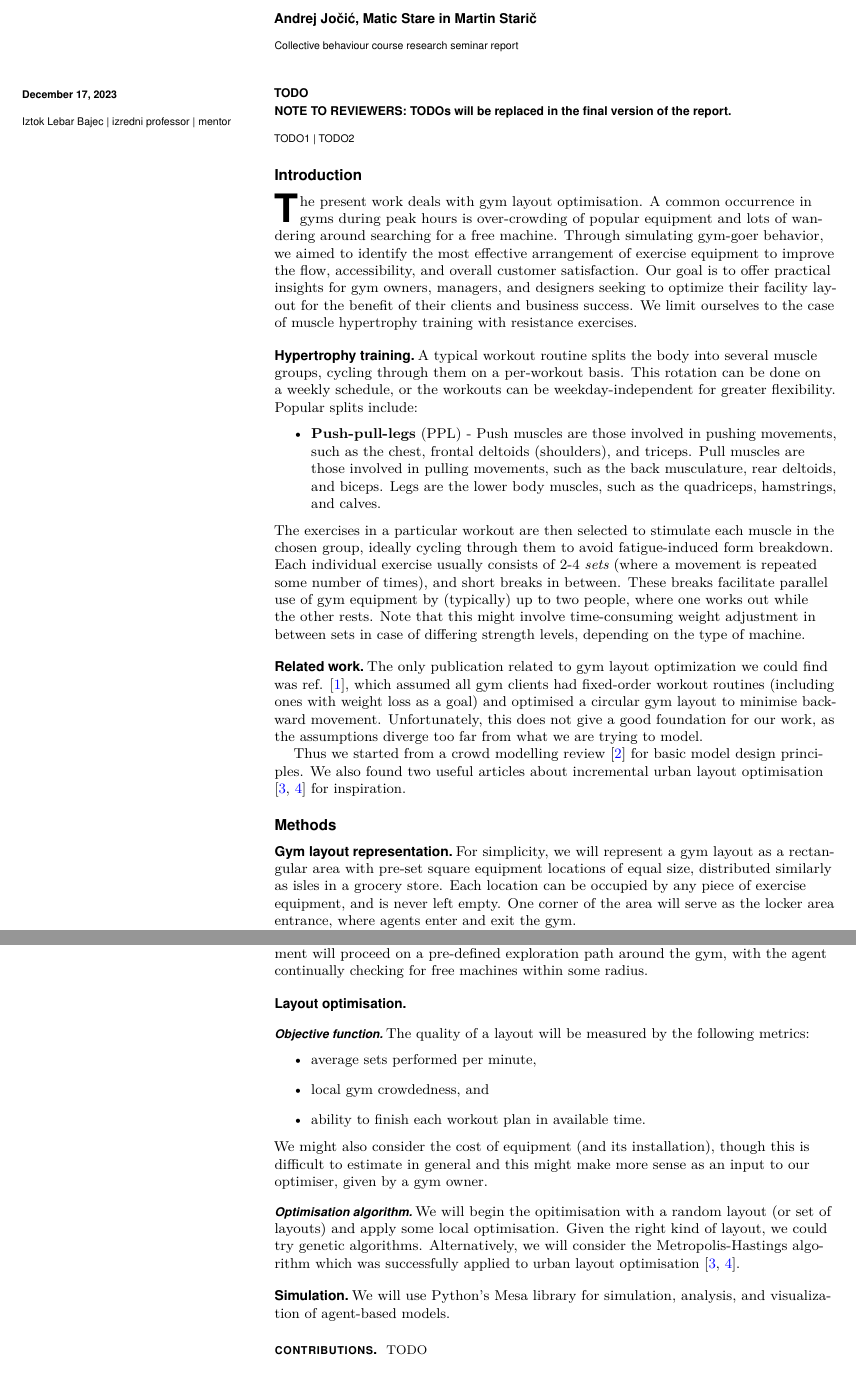
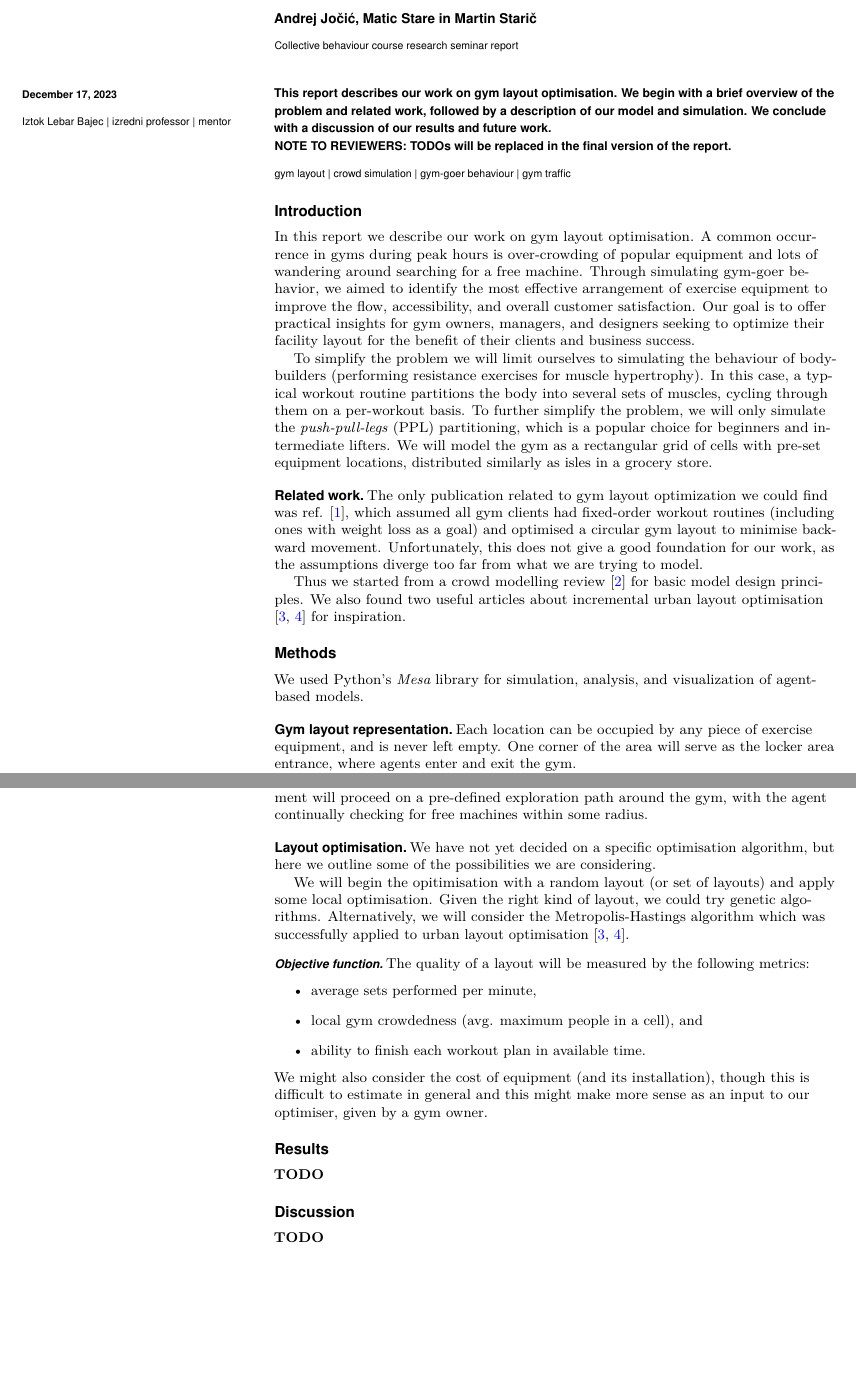
Before and after one commit to andrejjocic/gymulator, a LaTeX document (report1/report.tex): two parts of pages 1 and 2 of 2, joined at a grey line, cut so that both start at the same text, the shorter picture padded with empty space. Compiled offline with pdfLaTeX.

Commit message:
started report re-factor

```diff
--- a/report1/report.tex
+++ b/report1/report.tex
@@ -51,10 +51,9 @@
 %\correspondingauthor{\textsuperscript{2}To whom correspondence should be addressed. E-mail: author.two\@email.com}
 
 % Keywords are not mandatory, but authors are strongly encouraged to provide them. If provided, please include two to five keywords, separated by the pipe symbol, e.g:
-\keywords{TODO1 | TODO2}
-
+\keywords{gym layout | crowd simulation | gym-goer behaviour | gym traffic}
 \begin{abstract}
-TODO
+This report describes our work on gym layout optimisation. We begin with a brief overview of the problem and related work, followed by a description of our model and simulation. We conclude with a discussion of our results and future work.
 
 \textbf{NOTE TO REVIEWERS:} TODOs will be replaced in the final version of the report.
 \end{abstract}
@@ -77,22 +76,23 @@ TODO
 
 % If your first paragraph (i.e. with the \dropcap) contains a list environment (quote, quotation, theorem, definition, enumerate, itemize...), the line after the list may have some extra indentation. If this is the case, add \parshape=0 to the end of the list environment.
 \section*{Introduction}
-\dropcap{T}he present work deals with gym layout optimisation.
+% \dropcap{I}
+In this report we describe our work on gym layout optimisation.
 A common occurrence in gyms during peak hours is over-crowding of popular equipment and lots of wandering around searching for a free machine.
 Through simulating gym-goer behavior, we aimed to identify the most effective arrangement of exercise equipment to improve the flow, accessibility, and overall customer satisfaction.
 Our goal is to offer practical insights for gym owners, managers, and designers seeking to optimize their facility layout for the benefit of their clients and business success.
-We limit ourselves to the case of muscle hypertrophy training with resistance exercises.
 
-\subsection*{Hypertrophy training}
-A typical workout routine splits the body into several muscle groups, cycling through them on a per-workout basis. This rotation can be done on a weekly schedule, or the workouts can be weekday-independent for greater flexibility. Popular splits include:
-\begin{itemize}
-	\item \textbf{Push-pull-legs} (PPL) - Push muscles are those involved in pushing movements,
-	such as the chest, frontal deltoids (shoulders), and triceps. Pull muscles are those involved in pulling movements, such as the back musculature, rear deltoids, and biceps. Legs are the lower body muscles, such as the quadriceps, hamstrings, and calves.
-\end{itemize}
-The exercises in a particular workout are then selected to stimulate each muscle in the chosen group, ideally cycling through them to avoid fatigue-induced form breakdown. Each individual exercise usually consists of 2-4 {\it sets} (where a movement is repeated some number of times), and short breaks in between. These breaks facilitate parallel use of gym equipment by (typically) up to two people, where one works out while the other rests. Note that this might involve time-consuming weight adjustment in between sets in case of differing strength levels, depending on the type of machine.
-
-
-
+To simplify the problem
+we will limit ourselves to simulating the behaviour of bodybuilders (performing resistance exercises for muscle hypertrophy).
+In this case, a typical workout routine partitions the body into several sets of muscles, cycling through them on a per-workout basis.
+%This rotation can be done on a weekly schedule, or the workouts can be weekday-independent for greater flexibility. Popular splits include:
+To further simplify the problem, we will only simulate the
+\textit{push-pull-legs} (PPL) partitioning, which is a popular choice for beginners and intermediate lifters.
+We will model the gym as a rectangular grid of cells with pre-set equipment locations, distributed similarly as isles in a grocery store.
+%  - Push muscles are those involved in pushing movements,
+% 	such as the chest, frontal deltoids (shoulders), and triceps. Pull muscles are those involved in pulling movements, such as the back musculature, rear deltoids, and biceps. Legs are the lower body muscles, such as the quadriceps, hamstrings, and calves.
+% \end{itemize}
+% The exercises in a particular workout are then selected to stimulate each muscle in the chosen group, ideally cycling through them to avoid fatigue-induced form breakdown. Each individual exercise usually consists of 2-4 {\it sets} (where a movement is repeated some number of times), and short breaks in between. These breaks facilitate parallel use of gym equipment by (typically) up to two people, where one works out while the other rests. Note that this might involve time-consuming weight adjustment in between sets in case of differing strength levels, depending on the type of machine.
 
 \subsection*{Related work}
 The only publication related to gym layout optimization we could find was ref. \cite{turcine2022gym}, which assumed all gym clients had fixed-order workout routines (including ones with weight loss as a goal) and optimised a circular gym layout to minimise backward movement. Unfortunately, this does not give a good foundation for our work, as the assumptions diverge too far from what we are trying to model.
@@ -101,8 +101,10 @@ Thus we started from a crowd modelling review \cite{yang2020crowd_modelling_revi
 
 \section*{Methods}
 
+We used Python's {\it Mesa} library for simulation, analysis, and visualization of agent-based models.
+
 \subsection*{Gym layout representation}
-For simplicity, we will represent a gym layout as a rectangular area with pre-set square equipment locations of equal size, distributed similarly as isles in a grocery store.
+
 Each location can be occupied by any piece of exercise equipment, and is never left empty.
 One corner of the area will serve as the locker area entrance, where agents enter and exit the gym.
 
@@ -127,24 +129,31 @@ The actual movement will proceed on a pre-defined exploration path around the gy
 
 \subsection*{Layout optimisation}
 
+We have not yet decided on a specific optimisation algorithm, but here we outline some of the possibilities we are considering.
+
+We will begin the opitimisation with a random layout (or set of layouts) and apply some local optimisation. Given the right kind of layout, we could try genetic algorithms. Alternatively, we will consider the Metropolis-Hastings algorithm which was successfully applied to urban layout optimisation \cite
+{feng2016crowd_drive_layout_design,mathew2019urban_walkability}.
+
 \subsubsection*{Objective function}
 
 The quality of a layout will be measured by the following metrics:
 \begin{itemize}
 	\item average sets performed per minute,
-	\item local gym crowdedness, and
+	\item local gym crowdedness (avg. maximum people in a cell), and
 	\item ability to finish each workout plan in available time.
 \end{itemize}
 We might also consider the cost of equipment (and its installation), though this is difficult to estimate in general and this might make more sense as an input to our optimiser, given by a gym owner.
 
-\subsubsection*{Optimisation algorithm}
 
-We will begin the opitimisation with a random layout (or set of layouts) and apply some local optimisation. Given the right kind of layout, we could try genetic algorithms. Alternatively, we will consider the Metropolis-Hastings algorithm which was successfully applied to urban layout optimisation \cite{feng2016crowd_drive_layout_design,mathew2019urban_walkability}.
+\section*{Results}
+\textbf{TODO} % usaj en screenshot simulacije
 
 
-\subsection*{Simulation}
+\section*{Discussion}
+\textbf{TODO}
 
-We will use Python's Mesa library for simulation, analysis, and visualization of agent-based models.
+\subsection*{Future work}
+
 
 % \subsection*{Generiranje začetnega terena}
 % Ker je bil cilj generirati teren v obliki otoka smo želeli, da bo teren na sredini višinske karte višji kot ob robovih. To smo dosegli z generiranjem višinske karte, ki definira teren v obliki stožca z nelinearno klančino:
@@ -423,7 +432,7 @@ We will use Python's Mesa library for simulation, analysis, and visualization of
 
 % Terenu bi lahko dodatno izboljšali videz s tem, da bi za njegovo predstavitev uporabili več plasti z različnimi trdotami, kar bi morali nato upoštevati tudi pri simulacijah procesa erozije \cite{benevs_layered_08}. Funkcije, ki generirajo začetni teren, pa smo že zasnovali tako, da lahko izhod ene uporabimo kot vhod druge. S tem imamo več možnosti pri gradnji začetnega terena; nismo omejeni zgolj na obliko stožca.
 
-\acknow{TODO}
+\acknow{Andrej Jočić wrote the simulation code. Matic Stare did stuff. Martin Starič did things. \textbf{(TODO)}}
 \showacknow % Display the acknowledgments section
 
 % \pnasbreak splits and balances the columns before the references.
```
Also changed, not shown: report1/report.pdf.
